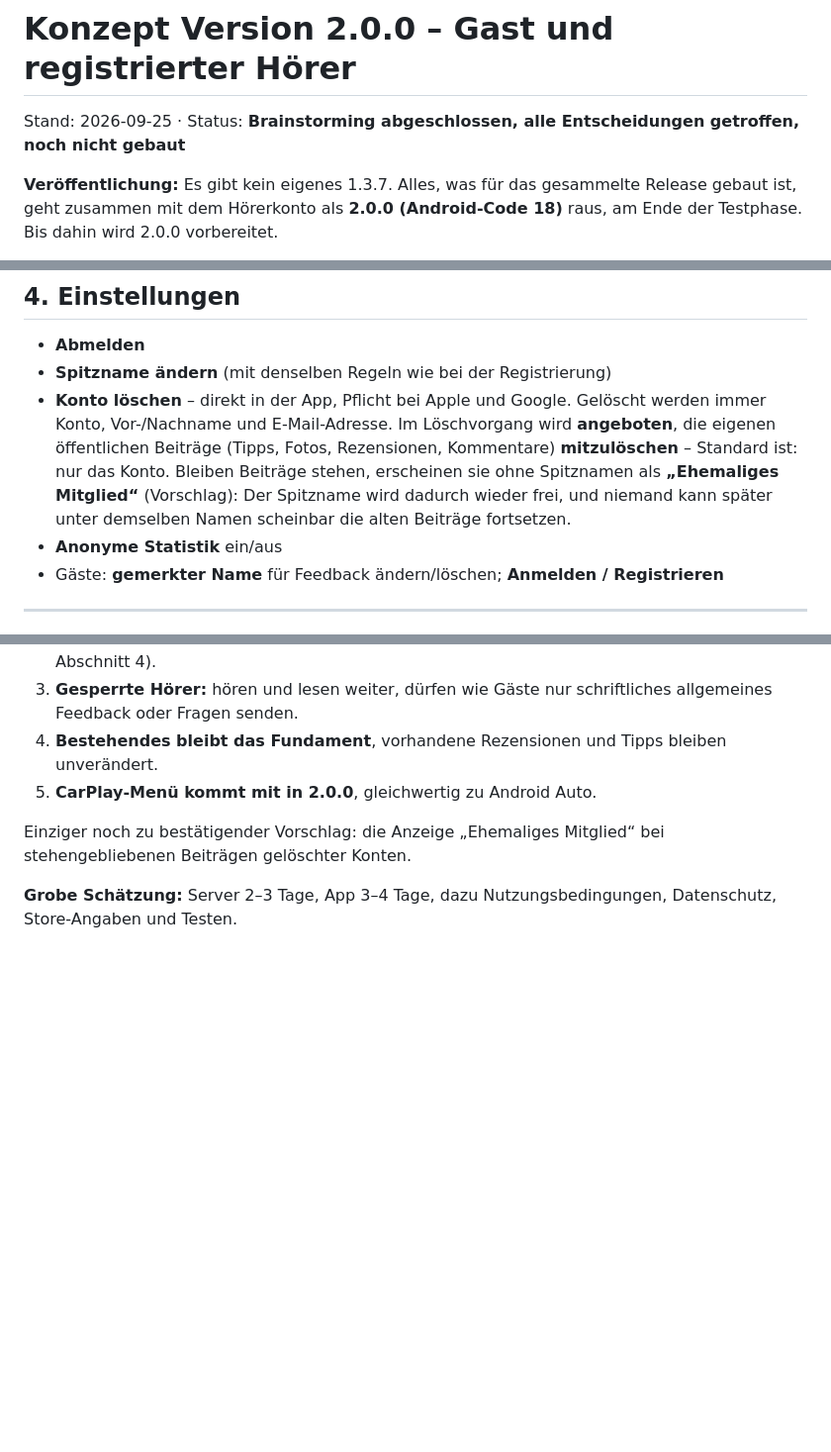
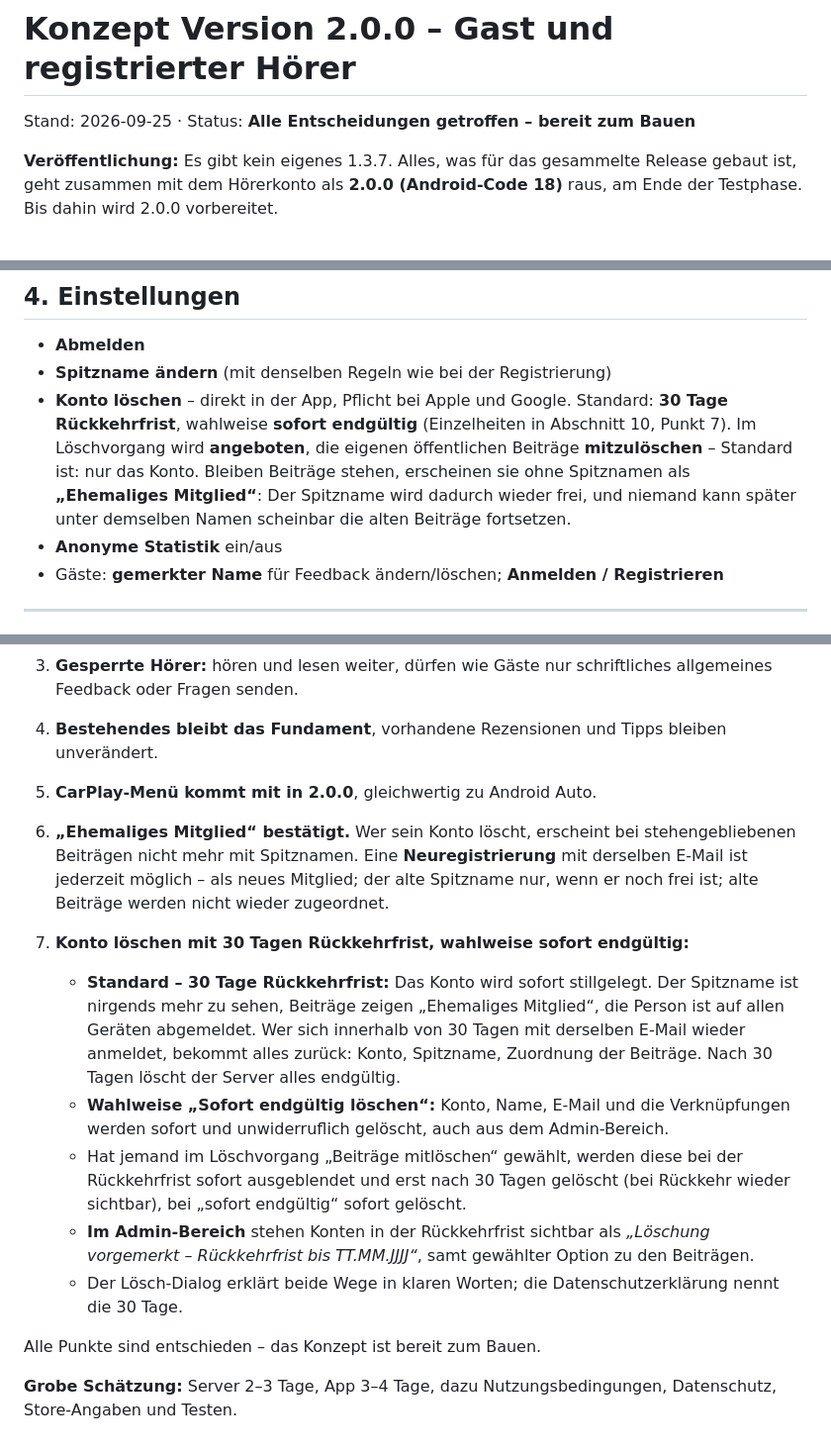
Before and after one commit to Suedsalat/suedsalat-app, a Markdown page: 01-Brainstorming/Konzept-2.0-Hoererkonto.md, 3 parts joined by grey strips. Shown at 99% size. GitHub-like rendering; blank space fills up the shorter version.

Commit message:
Konzept 2.0.0: Konto loeschen mit 30 Tagen Rueckkehrfrist oder sofort endgueltig
Standard: sofort stillgelegt, 30 Tage Rueckkehr per Anmeldung, danach
endgueltig. Wahlweise sofort endgueltig inkl. Admin-Bereich. Admin sieht
Konten in der Frist als 'Loeschung vorgemerkt - Rueckkehrfrist bis ...'.
'Ehemaliges Mitglied' bestaetigt, Neuregistrierung jederzeit moeglich.
Alle Punkte entschieden.

Co-Authored-By: Claude Opus 5.5 <noreply@anthropic.com>

```diff
--- a/01-Brainstorming/Konzept-2.0-Hoererkonto.md
+++ b/01-Brainstorming/Konzept-2.0-Hoererkonto.md
@@ -1,6 +1,6 @@
 # Konzept Version 2.0.0 – Gast und registrierter Hörer
 
-Stand: 2026-09-25 · Status: **Brainstorming abgeschlossen, alle Entscheidungen getroffen, noch nicht gebaut**
+Stand: 2026-09-25 · Status: **Alle Entscheidungen getroffen – bereit zum Bauen**
 
 **Veröffentlichung:** Es gibt kein eigenes 1.3.7. Alles, was für das gesammelte Release gebaut ist,
 geht zusammen mit dem Hörerkonto als **2.0.0 (Android-Code 18)** raus, am Ende der Testphase. Bis dahin
@@ -95,12 +95,12 @@ automatisch zum Newsletter an.
 
 - **Abmelden**
 - **Spitzname ändern** (mit denselben Regeln wie bei der Registrierung)
-- **Konto löschen** – direkt in der App, Pflicht bei Apple und Google. Gelöscht werden immer Konto,
-  Vor-/Nachname und E-Mail-Adresse. Im Löschvorgang wird **angeboten**, die eigenen öffentlichen
-  Beiträge (Tipps, Fotos, Rezensionen, Kommentare) **mitzulöschen** – Standard ist: nur das Konto.
-  Bleiben Beiträge stehen, erscheinen sie ohne Spitznamen als **„Ehemaliges Mitglied“** (Vorschlag):
-  Der Spitzname wird dadurch wieder frei, und niemand kann später unter demselben Namen
-  scheinbar die alten Beiträge fortsetzen.
+- **Konto löschen** – direkt in der App, Pflicht bei Apple und Google. Standard: **30 Tage Rückkehrfrist**,
+  wahlweise **sofort endgültig** (Einzelheiten in Abschnitt 10, Punkt 7). Im Löschvorgang wird
+  **angeboten**, die eigenen öffentlichen Beiträge **mitzulöschen** – Standard ist: nur das Konto.
+  Bleiben Beiträge stehen, erscheinen sie ohne Spitznamen als **„Ehemaliges Mitglied“**: Der Spitzname
+  wird dadurch wieder frei, und niemand kann später unter demselben Namen scheinbar die alten Beiträge
+  fortsetzen.
 - **Anonyme Statistik** ein/aus
 - Gäste: **gemerkter Name** für Feedback ändern/löschen; **Anmelden / Registrieren**
 
@@ -223,8 +223,26 @@ Alles von der bisherigen Liste, für beide Rollen, soweit nicht anders vermerkt:
 4. **Bestehendes bleibt das Fundament**, vorhandene Rezensionen und Tipps bleiben unverändert.
 5. **CarPlay-Menü kommt mit in 2.0.0**, gleichwertig zu Android Auto.
 
-Einziger noch zu bestätigender Vorschlag: die Anzeige „Ehemaliges Mitglied“ bei stehengebliebenen
-Beiträgen gelöschter Konten.
+6. **„Ehemaliges Mitglied“ bestätigt.** Wer sein Konto löscht, erscheint bei stehengebliebenen
+   Beiträgen nicht mehr mit Spitznamen. Eine **Neuregistrierung** mit derselben E-Mail ist jederzeit
+   möglich – als neues Mitglied; der alte Spitzname nur, wenn er noch frei ist; alte Beiträge werden
+   nicht wieder zugeordnet.
+
+7. **Konto löschen mit 30 Tagen Rückkehrfrist, wahlweise sofort endgültig:**
+   - **Standard – 30 Tage Rückkehrfrist:** Das Konto wird sofort stillgelegt. Der Spitzname ist nirgends
+     mehr zu sehen, Beiträge zeigen „Ehemaliges Mitglied“, die Person ist auf allen Geräten abgemeldet.
+     Wer sich innerhalb von 30 Tagen mit derselben E-Mail wieder anmeldet, bekommt alles zurück: Konto,
+     Spitzname, Zuordnung der Beiträge. Nach 30 Tagen löscht der Server alles endgültig.
+   - **Wahlweise „Sofort endgültig löschen“:** Konto, Name, E-Mail und die Verknüpfungen werden sofort und
+     unwiderruflich gelöscht, auch aus dem Admin-Bereich.
+   - Hat jemand im Löschvorgang „Beiträge mitlöschen“ gewählt, werden diese bei der Rückkehrfrist sofort
+     ausgeblendet und erst nach 30 Tagen gelöscht (bei Rückkehr wieder sichtbar), bei „sofort endgültig“
+     sofort gelöscht.
+   - **Im Admin-Bereich** stehen Konten in der Rückkehrfrist sichtbar als *„Löschung vorgemerkt –
+     Rückkehrfrist bis TT.MM.JJJJ“*, samt gewählter Option zu den Beiträgen.
+   - Der Lösch-Dialog erklärt beide Wege in klaren Worten; die Datenschutzerklärung nennt die 30 Tage.
+
+Alle Punkte sind entschieden – das Konzept ist bereit zum Bauen.
 
 **Grobe Schätzung:** Server 2–3 Tage, App 3–4 Tage, dazu Nutzungsbedingungen, Datenschutz, Store-Angaben
 und Testen.
```
